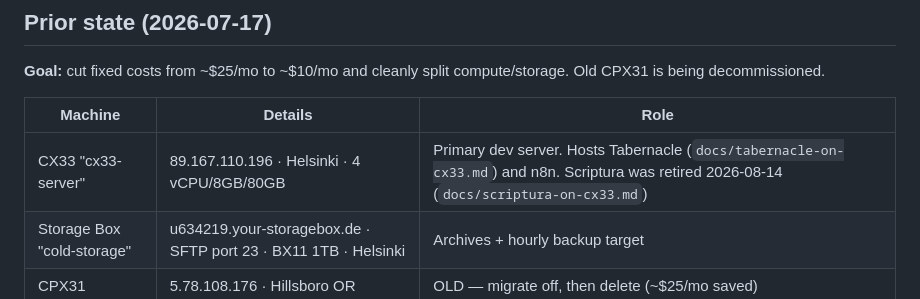
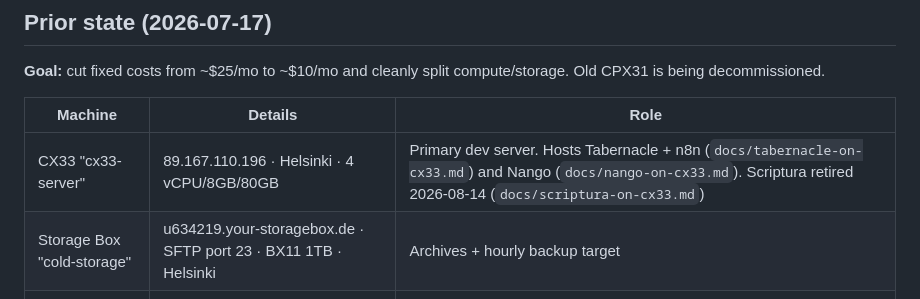
Before and after one commit to milesdirmann/infra, a Markdown page: CLAUDE.md, the part around the change. Rendered like a GitHub page.

```diff
--- a/CLAUDE.md
+++ b/CLAUDE.md
@@ -28,7 +28,7 @@ compute/storage. Old CPX31 is being decommissioned.
 
 | Machine | Details | Role |
 |---|---|---|
-| CX33 "cx33-server" | 89.167.110.196 · Helsinki · 4 vCPU/8GB/80GB | Primary dev server. Hosts Tabernacle (`docs/tabernacle-on-cx33.md`) and n8n. Scriptura was retired 2026-08-14 (`docs/scriptura-on-cx33.md`) |
+| CX33 "cx33-server" | 89.167.110.196 · Helsinki · 4 vCPU/8GB/80GB | Primary dev server. Hosts Tabernacle + n8n (`docs/tabernacle-on-cx33.md`) and Nango (`docs/nango-on-cx33.md`). Scriptura retired 2026-08-14 (`docs/scriptura-on-cx33.md`) |
 | Storage Box "cold-storage" | u634219.your-storagebox.de · SFTP port 23 · BX11 1TB · Helsinki | Archives + hourly backup target |
 | CPX31 | 5.78.108.176 · Hillsboro OR | OLD — migrate off, then delete (~$25/mo saved) |
 | Modal | $30/mo free credits | Burst compute (`modal run`), never storage |
```
Also changed, not shown: docs/nango-on-cx33.md (added, +85 -0 lines).
